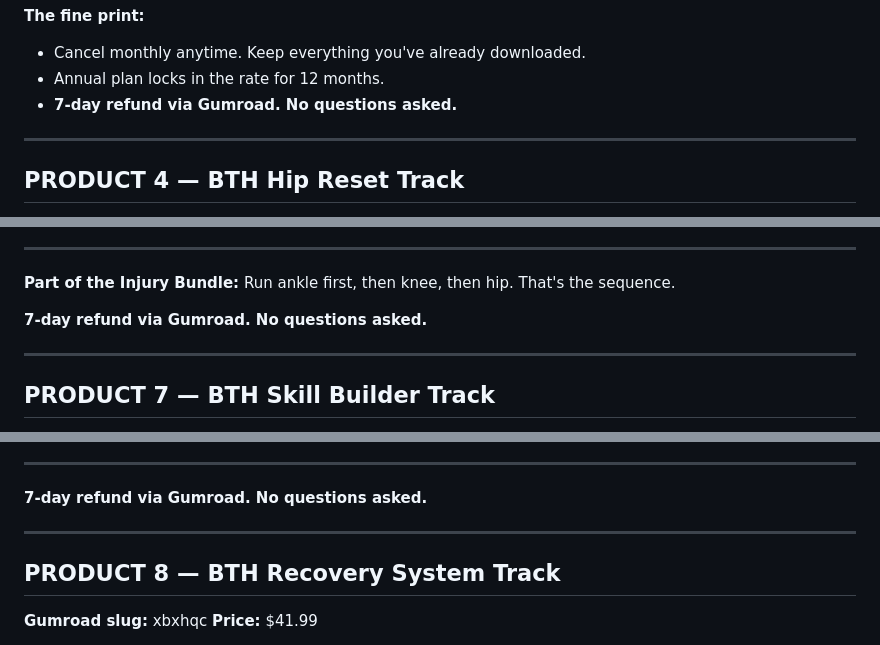
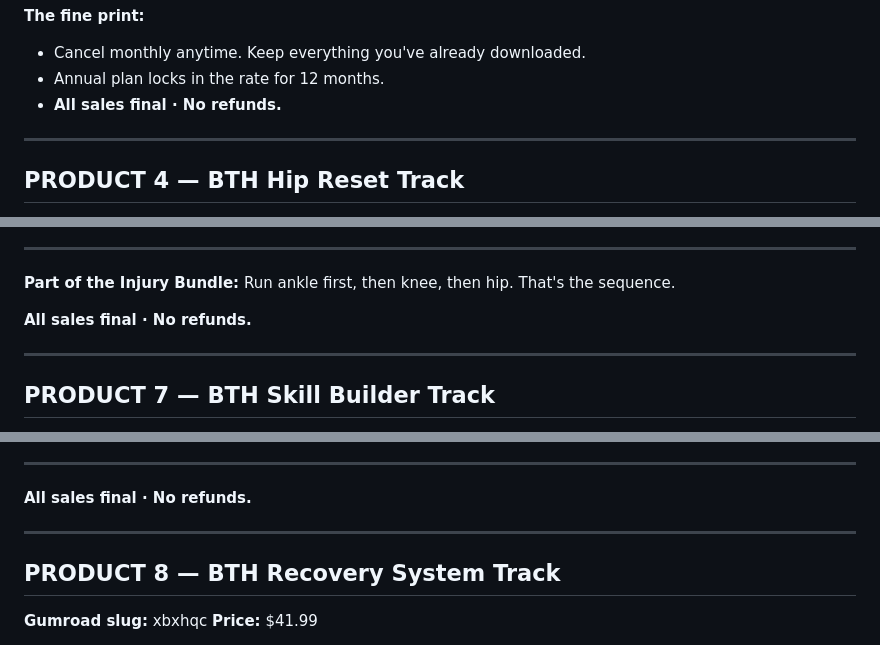
Before and after one commit to builttohoop/BTH-website, a Markdown page: GUMROAD-PRODUCT-COPY.md, 3 parts joined by grey strips. GitHub-like rendering.

```diff
--- a/GUMROAD-PRODUCT-COPY.md
+++ b/GUMROAD-PRODUCT-COPY.md
@@ -199,7 +199,7 @@ Hoopers who know they want the full system. Guys who would run more than two pro
 
 - Cancel monthly anytime. Keep everything you've already downloaded.
 - Annual plan locks in the rate for 12 months.
-- **7-day refund via Gumroad. No questions asked.**
+- **All sales final · No refunds.**
 
 ---
 
@@ -352,7 +352,7 @@ The BTH Ankle Rebuild Track rebuilds that trust through a progressive, 3-phase p
 **Part of the Injury Bundle:**
 Run ankle first, then knee, then hip. That's the sequence.
 
-**7-day refund via Gumroad. No questions asked.**
+**All sales final · No refunds.**
 
 ---
 
@@ -400,7 +400,7 @@ The BTH Skill Builder Track is that system.
 
 ---
 
-**7-day refund via Gumroad. No questions asked.**
+**All sales final · No refunds.**
 
 ---
 
```
Also changed, not shown: other parts of GUMROAD-PRODUCT-COPY.md (+10 -10 lines), BTH-PAID-ADS-CAMPAIGN.md (+6 -6 lines), META-ADS-LAUNCH.md (+3 -3 lines).
